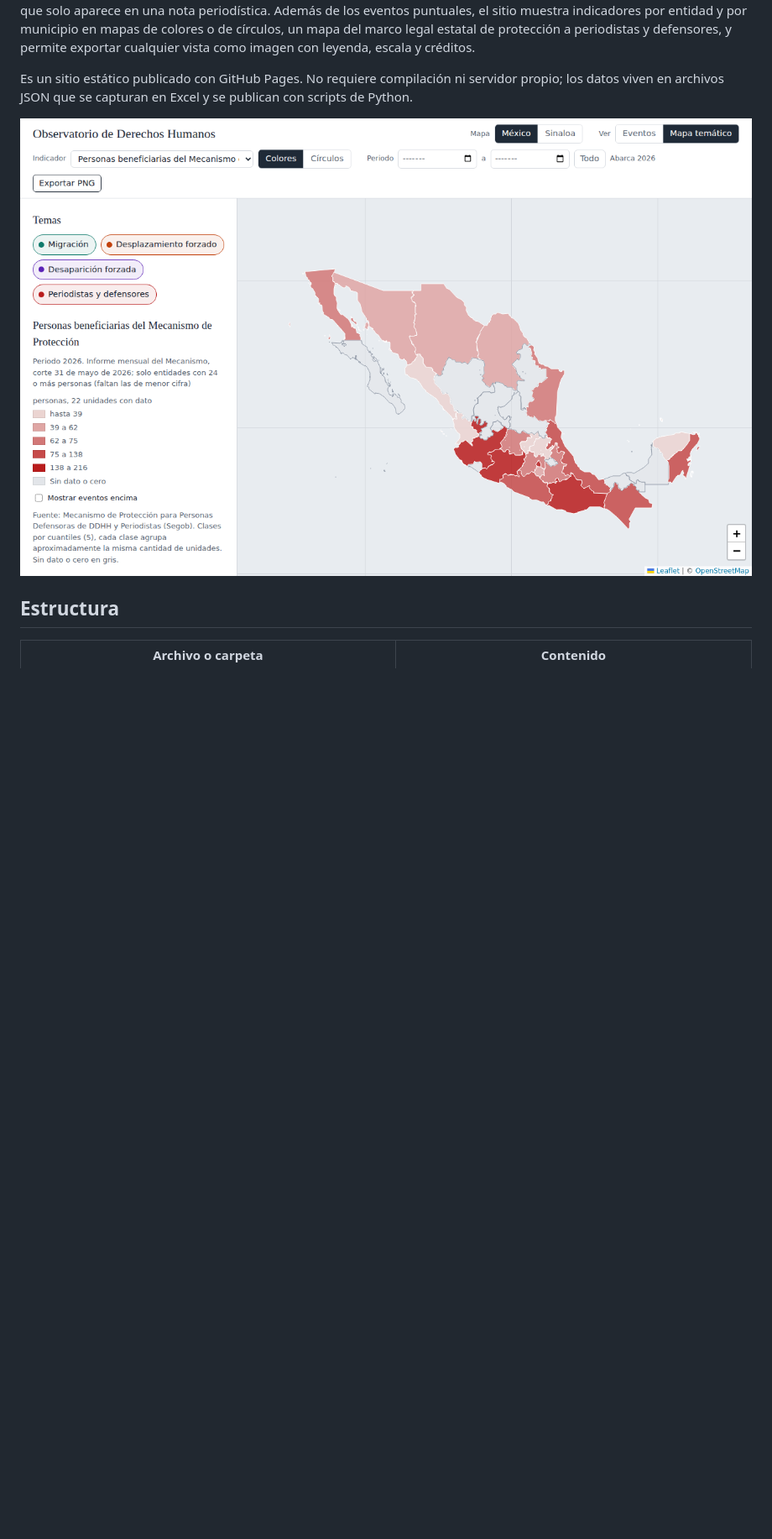
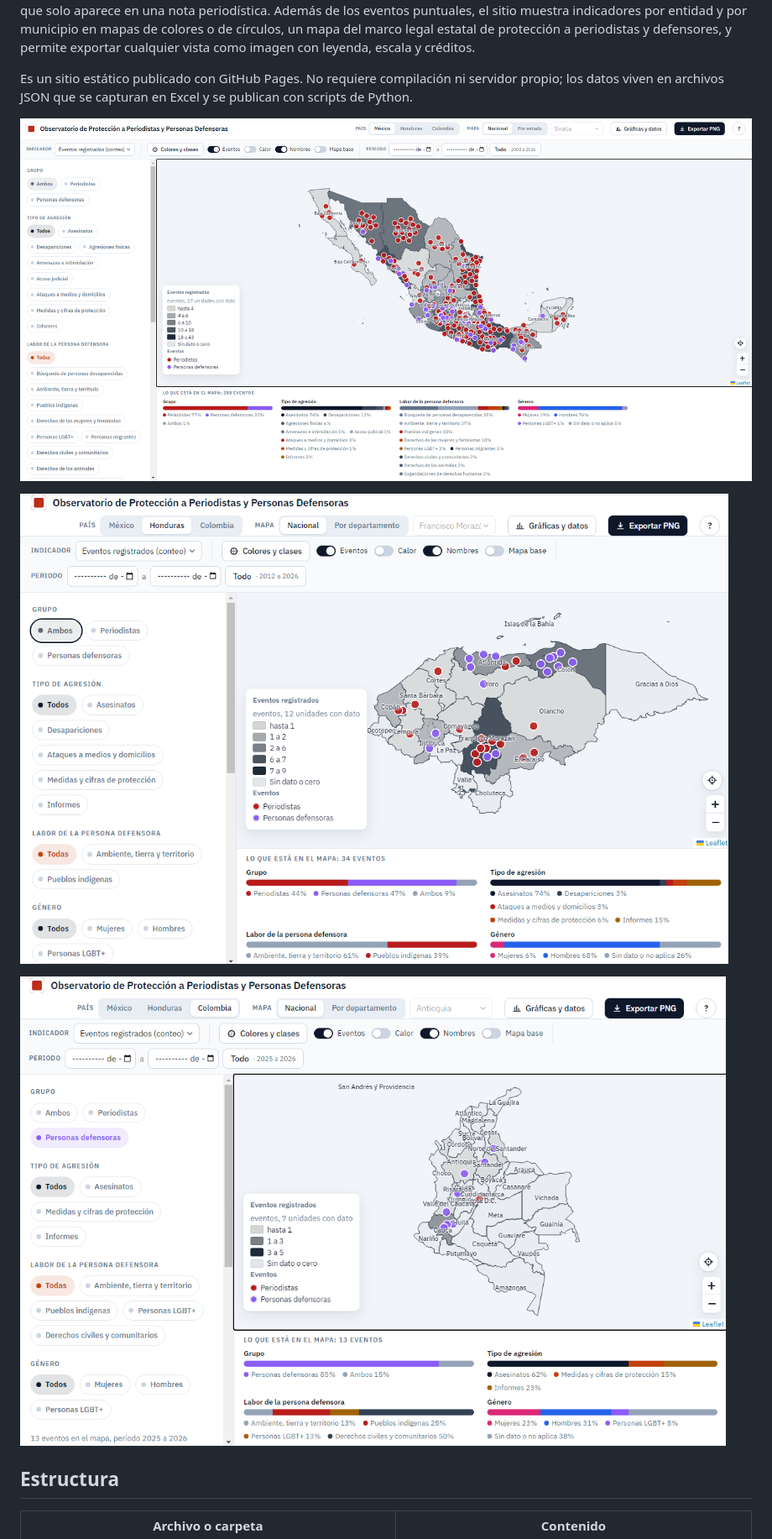
Before and after one commit to Salomon-Mazatlan/Observatorio-Mecanismo-Proteccion, a Markdown page: README.md, the part around the change. Shown at 84% size. Rendered like a GitHub page; blank space fills up the shorter version.

```diff
--- a/README.md
+++ b/README.md
@@ -6,7 +6,11 @@ Mapa interactivo sobre la protección a periodistas y personas defensoras de der
 
 Es un sitio estático publicado con GitHub Pages. No requiere compilación ni servidor propio; los datos viven en archivos JSON que se capturan en Excel y se publican con scripts de Python.
 
-![Vista del mapa temático, personas beneficiarias del Mecanismo de Protección por entidad](docs/img/captura_mapa.png)
+![Vista del mapa temático México](docs/img/captura_mapa_mexico.png)
+
+![Vista del mapa temático Honduras](docs/img/captura_mapa_honduras.png)
+
+![Vista del mapa temático Colombia](docs/img/captura_mapa_colombia.png)
 
 ## Estructura
 
```
